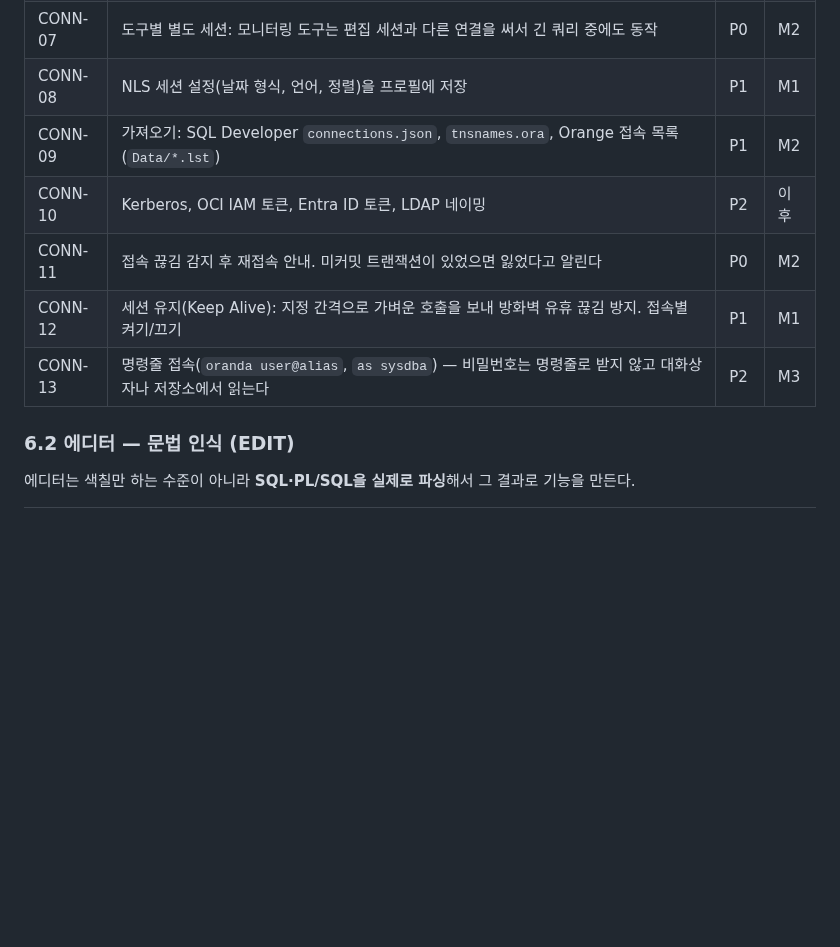
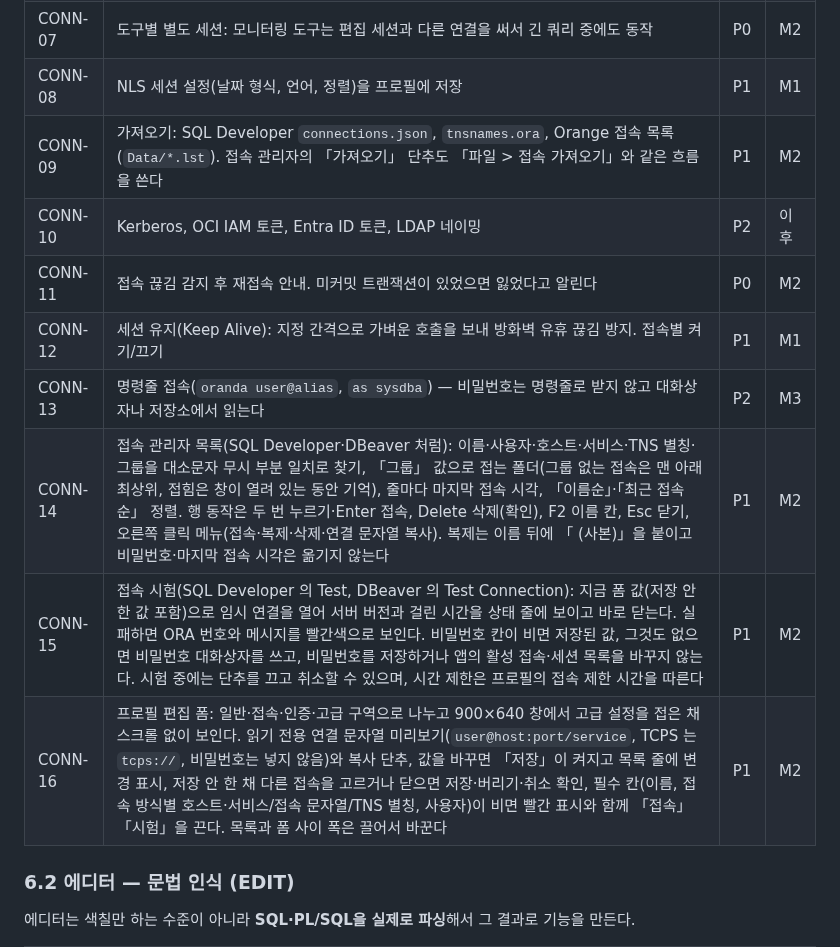
Before and after one commit to jongik-sv/oranda, a Markdown page: docs/PRD.md, the part around the change. Rendered like a GitHub page; blank space fills up the shorter version.

Commit message:
docs(prd): describe connection manager list, test connection and form (CONN-14~16)
Co-Authored-By: Claude Opus 5.5 <noreply@anthropic.com>

```diff
--- a/docs/PRD.md
+++ b/docs/PRD.md
@@ -131,11 +131,14 @@
 | CONN-06 | 동시 접속 여러 개, 접속마다 색상·환경 라벨(개발/검증/운영) | P0 | M1 |
 | CONN-07 | 도구별 별도 세션: 모니터링 도구는 편집 세션과 다른 연결을 써서 긴 쿼리 중에도 동작 | P0 | M2 |
 | CONN-08 | NLS 세션 설정(날짜 형식, 언어, 정렬)을 프로필에 저장 | P1 | M1 |
-| CONN-09 | 가져오기: SQL Developer `connections.json`, `tnsnames.ora`, Orange 접속 목록(`Data/*.lst`) | P1 | M2 |
+| CONN-09 | 가져오기: SQL Developer `connections.json`, `tnsnames.ora`, Orange 접속 목록(`Data/*.lst`). 접속 관리자의 「가져오기」 단추도 「파일 > 접속 가져오기」와 같은 흐름을 쓴다 | P1 | M2 |
 | CONN-10 | Kerberos, OCI IAM 토큰, Entra ID 토큰, LDAP 네이밍 | P2 | 이후 |
 | CONN-11 | 접속 끊김 감지 후 재접속 안내. 미커밋 트랜잭션이 있었으면 잃었다고 알린다 | P0 | M2 |
 | CONN-12 | 세션 유지(Keep Alive): 지정 간격으로 가벼운 호출을 보내 방화벽 유휴 끊김 방지. 접속별 켜기/끄기 | P1 | M1 |
 | CONN-13 | 명령줄 접속(`oranda user@alias`, `as sysdba`) — 비밀번호는 명령줄로 받지 않고 대화상자나 저장소에서 읽는다 | P2 | M3 |
+| CONN-14 | 접속 관리자 목록(SQL Developer·DBeaver 처럼): 이름·사용자·호스트·서비스·TNS 별칭·그룹을 대소문자 무시 부분 일치로 찾기, 「그룹」 값으로 접는 폴더(그룹 없는 접속은 맨 아래 최상위, 접힘은 창이 열려 있는 동안 기억), 줄마다 마지막 접속 시각, 「이름순」·「최근 접속순」 정렬. 행 동작은 두 번 누르기·Enter 접속, Delete 삭제(확인), F2 이름 칸, Esc 닫기, 오른쪽 클릭 메뉴(접속·복제·삭제·연결 문자열 복사). 복제는 이름 뒤에 「 (사본)」을 붙이고 비밀번호·마지막 접속 시각은 옮기지 않는다 | P1 | M2 |
+| CONN-15 | 접속 시험(SQL Developer 의 Test, DBeaver 의 Test Connection): 지금 폼 값(저장 안 한 값 포함)으로 임시 연결을 열어 서버 버전과 걸린 시간을 상태 줄에 보이고 바로 닫는다. 실패하면 ORA 번호와 메시지를 빨간색으로 보인다. 비밀번호 칸이 비면 저장된 값, 그것도 없으면 비밀번호 대화상자를 쓰고, 비밀번호를 저장하거나 앱의 활성 접속·세션 목록을 바꾸지 않는다. 시험 중에는 단추를 끄고 취소할 수 있으며, 시간 제한은 프로필의 접속 제한 시간을 따른다 | P1 | M2 |
+| CONN-16 | 프로필 편집 폼: 일반·접속·인증·고급 구역으로 나누고 900×640 창에서 고급 설정을 접은 채 스크롤 없이 보인다. 읽기 전용 연결 문자열 미리보기(`user@host:port/service`, TCPS 는 `tcps://`, 비밀번호는 넣지 않음)와 복사 단추, 값을 바꾸면 「저장」이 켜지고 목록 줄에 변경 표시, 저장 안 한 채 다른 접속을 고르거나 닫으면 저장·버리기·취소 확인, 필수 칸(이름, 접속 방식별 호스트·서비스/접속 문자열/TNS 별칭, 사용자)이 비면 빨간 표시와 함께 「접속」「시험」을 끈다. 목록과 폼 사이 폭은 끌어서 바꾼다 | P1 | M2 |
 
 ### 6.2 에디터 — 문법 인식 (EDIT)
 에디터는 색칠만 하는 수준이 아니라 **SQL·PL/SQL을 실제로 파싱**해서 그 결과로 기능을 만든다.
```
Also changed, not shown: docs/design/data-model.md (+1 -1 lines).
